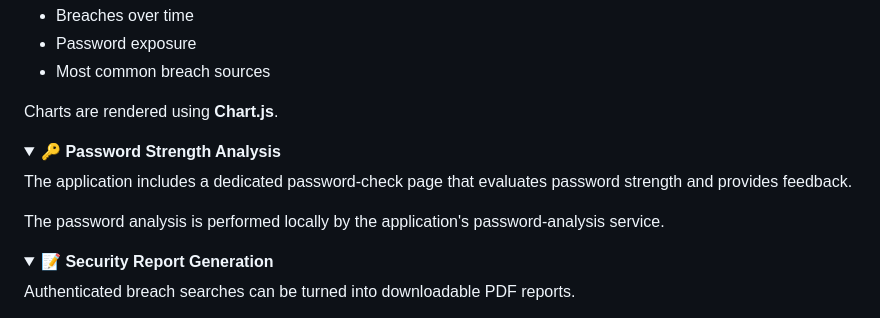
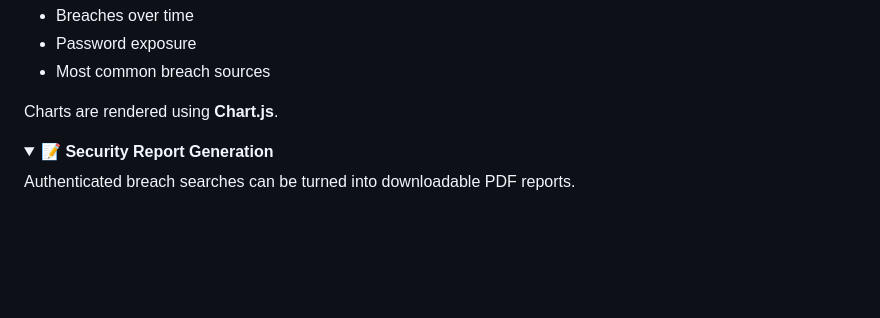
Before and after one commit to Malvex-404/BreachGuard, a Markdown page: README.md, the part around the change. Drawn GitHub-style; folded sections open; blank space fills up the shorter version.

```diff
--- a/README.md
+++ b/README.md
@@ -121,15 +121,6 @@ The analytics dashboard visualizes:
 - Most common breach sources
 
 Charts are rendered using **Chart.js**.
-
-</details>
-
-<details>
-<summary><b>🔑 Password Strength Analysis</b></summary>
-
-The application includes a dedicated password-check page that evaluates password strength and provides feedback.
-
-The password analysis is performed locally by the application's password-analysis service.
 
 </details>
 
```
